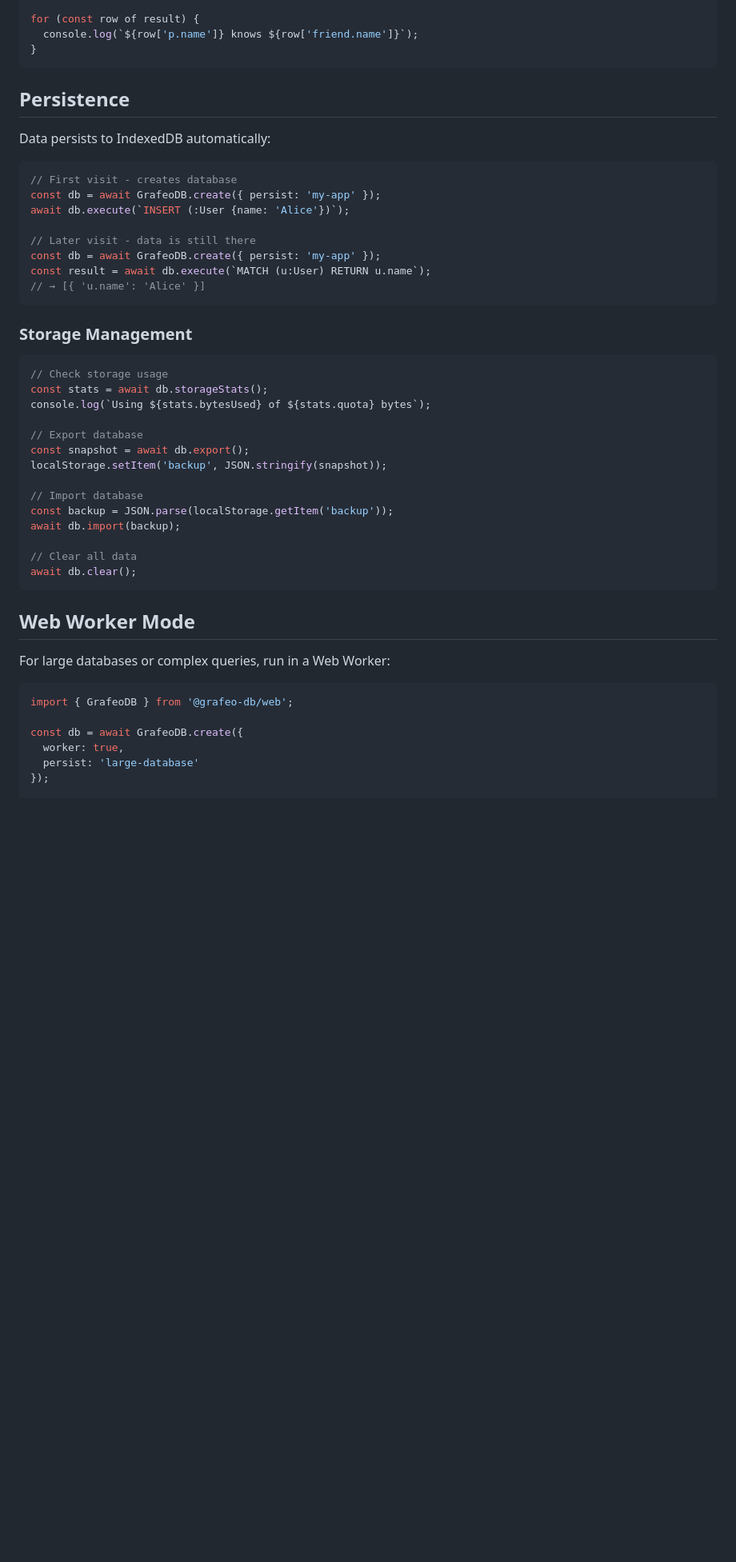
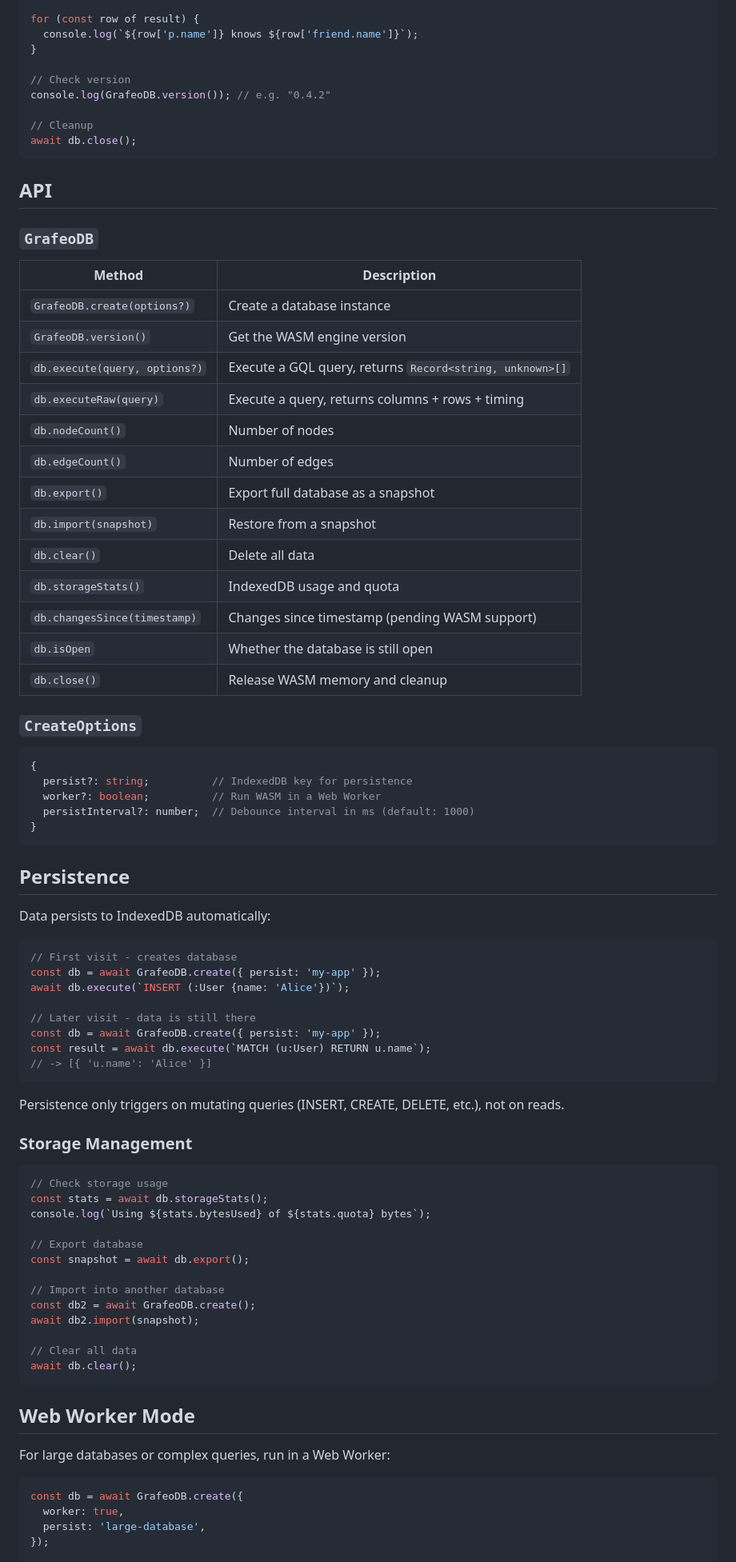
Before and after one commit to GrafeoDB/grafeo-web, a Markdown page: README.md, the part around one of its changes. Shown at 80% size. Rendered like a GitHub page; blank space fills up the shorter version.

````diff
--- a/README.md
+++ b/README.md
@@ -49,6 +49,42 @@ const result = await db.execute(`
 for (const row of result) {
   console.log(`${row['p.name']} knows ${row['friend.name']}`);
 }
+
+// Check version
+console.log(GrafeoDB.version()); // e.g. "0.4.2"
+
+// Cleanup
+await db.close();
+```
+
+## API
+
+### `GrafeoDB`
+
+| Method | Description |
+|--------|-------------|
+| `GrafeoDB.create(options?)` | Create a database instance |
+| `GrafeoDB.version()` | Get the WASM engine version |
+| `db.execute(query, options?)` | Execute a GQL query, returns `Record<string, unknown>[]` |
+| `db.executeRaw(query)` | Execute a query, returns columns + rows + timing |
+| `db.nodeCount()` | Number of nodes |
+| `db.edgeCount()` | Number of edges |
+| `db.export()` | Export full database as a snapshot |
+| `db.import(snapshot)` | Restore from a snapshot |
+| `db.clear()` | Delete all data |
+| `db.storageStats()` | IndexedDB usage and quota |
+| `db.changesSince(timestamp)` | Changes since timestamp (pending WASM support) |
+| `db.isOpen` | Whether the database is still open |
+| `db.close()` | Release WASM memory and cleanup |
+
+### `CreateOptions`
+
+```typescript
+{
+  persist?: string;          // IndexedDB key for persistence
+  worker?: boolean;          // Run WASM in a Web Worker
+  persistInterval?: number;  // Debounce interval in ms (default: 1000)
+}
 ```
 
 ## Persistence
@@ -63,8 +99,10 @@ await db.execute(`INSERT (:User {name: 'Alice'})`);
 // Later visit - data is still there
 const db = await GrafeoDB.create({ persist: 'my-app' });
 const result = await db.execute(`MATCH (u:User) RETURN u.name`);
-// → [{ 'u.name': 'Alice' }]
+// -> [{ 'u.name': 'Alice' }]
 ```
+
+Persistence only triggers on mutating queries (INSERT, CREATE, DELETE, etc.), not on reads.
 
 ### Storage Management
 
@@ -75,11 +113,10 @@ console.log(`Using ${stats.bytesUsed} of ${stats.quota} bytes`);
 
 // Export database
 const snapshot = await db.export();
-localStorage.setItem('backup', JSON.stringify(snapshot));
 
-// Import database
-const backup = JSON.parse(localStorage.getItem('backup'));
-await db.import(backup);
+// Import into another database
+const db2 = await GrafeoDB.create();
+await db2.import(snapshot);
 
 // Clear all data
 await db.clear();
@@ -90,10 +127,8 @@ await db.clear();
 For large databases or complex queries, run in a Web Worker:
 
 ```typescript
-import { GrafeoDB } from '@grafeo-db/web';
-
 const db = await GrafeoDB.create({
   worker: true,
-  persist: 'large-database'
+  persist: 'large-database',
 });
 
````
Also changed, not shown: other parts of README.md (+51 -96 lines).
